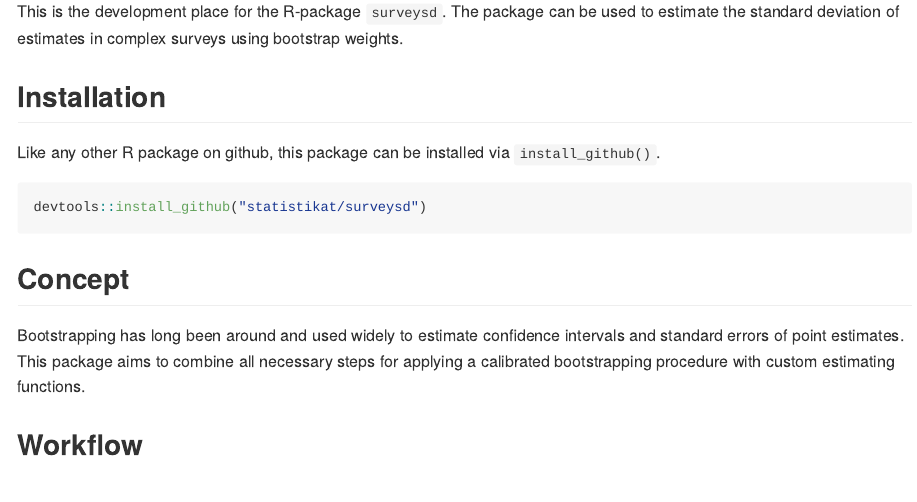
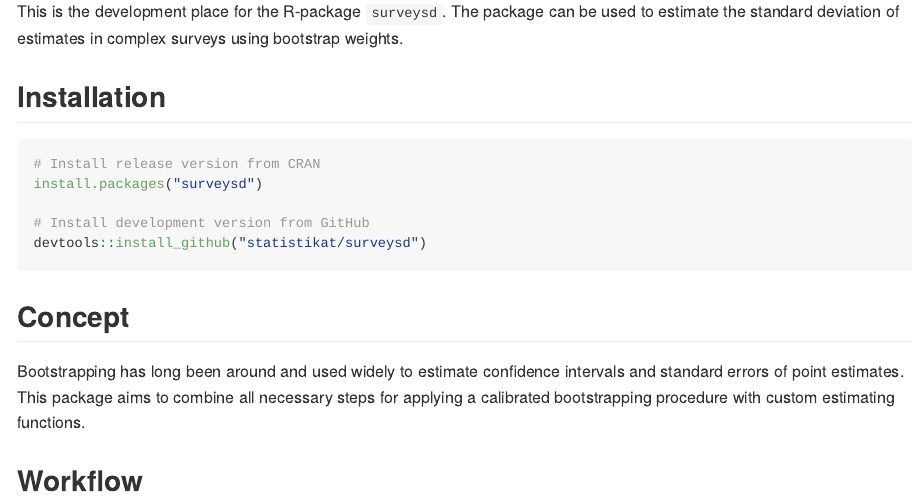
Before and after one commit to statistikat/surveysd, an R Markdown document (README.Rmd): the page in a window 1100 px wide, from 110 px down. The pictures show the output file README.md that the author committed with the source, drawn offline in the style of GitHub; badge pictures from the web are left out.

Commit message:
update installation instructions

````diff
--- a/README.Rmd
+++ b/README.Rmd
@@ -22,9 +22,11 @@ the standard deviation of estimates in complex surveys using bootstrap weights.
 
 ## Installation
 
-Like any other R package on github, this package can be installed via `install_github()`.
+```{r, eval = FALSE}
+# Install release version from CRAN
+install.packages("surveysd")
 
-```{r, eval = FALSE}
+# Install development version from GitHub
 devtools::install_github("statistikat/surveysd")
 ```
 
````
Also changed, not shown: README.md.
